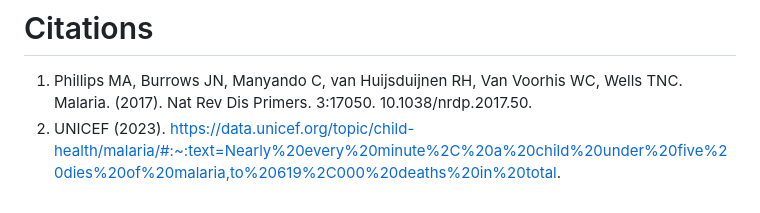
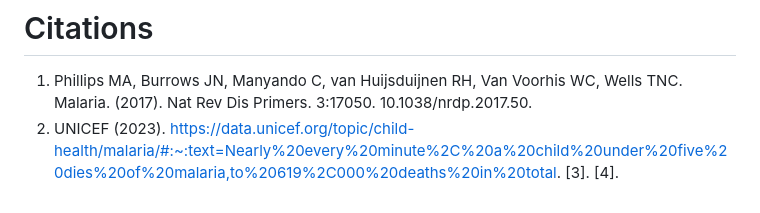
Before and after one commit to EEB313/2023-GroupC, a Markdown page: Project Proposal.md, the part around the change. Rendered like a GitHub page.

```diff
--- a/Project Proposal.md
+++ b/Project Proposal.md
@@ -81,3 +81,5 @@ where $S_h = H - I_h, S_v = V - I_v,$ and $R_0 = \sqrt{\frac{a^2 bcm}{\gamma\mu}
 
 1. Phillips MA, Burrows JN, Manyando C, van Huijsduijnen RH, Van Voorhis WC, Wells TNC. Malaria. (2017). Nat Rev Dis Primers. 3:17050. 10.1038/nrdp.2017.50.
 2. UNICEF (2023). https://data.unicef.org/topic/child-health/malaria/#:~:text=Nearly%20every%20minute%2C%20a%20child%20under%20five%20dies%20of%20malaria,to%20619%2C000%20deaths%20in%20total.
+[3].
+[4].
```
